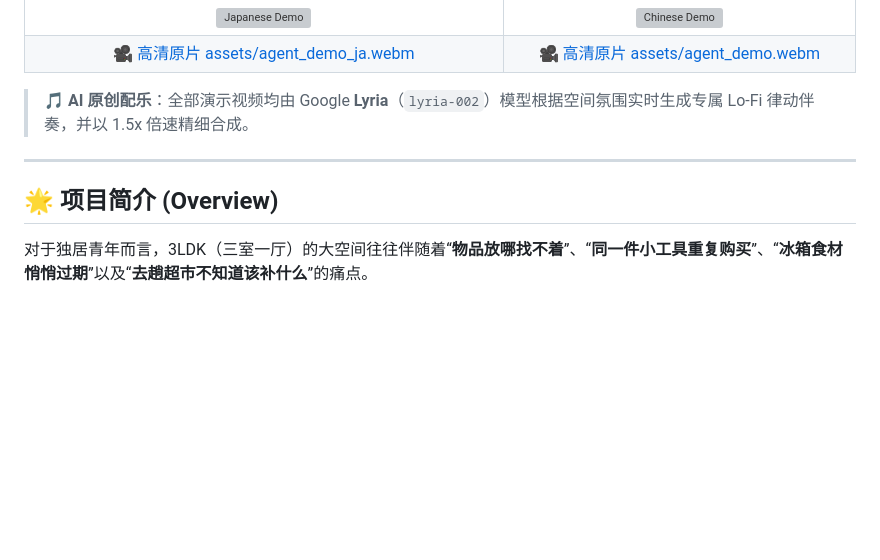
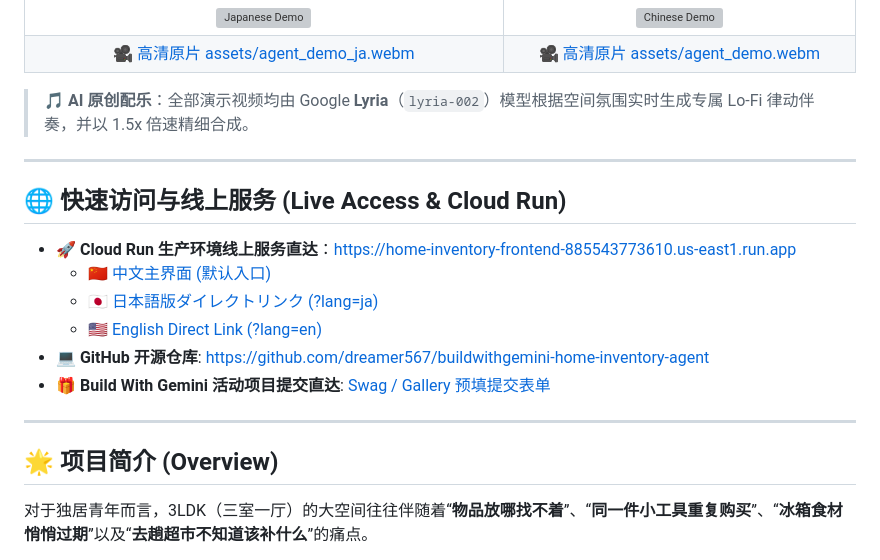
Before and after one commit to dreamer567/buildwithgemini-home-inventory-agent, a Markdown page: README.md, the part around the change. GitHub-like rendering; blank space fills up the shorter version; grey boxes are pictures that could not be loaded.

Commit message:
docs: add prominent Live Access, Cloud Run service URL, and Swag form links to README

```diff
--- a/README.md
+++ b/README.md
@@ -13,7 +13,19 @@
 
 ---
 
+## 🌐 快速访问与线上服务 (Live Access & Cloud Run)
+
+- 🚀 **Cloud Run 生产环境线上服务直达**：[https://home-inventory-frontend-885543773610.us-east1.run.app](https://home-inventory-frontend-885543773610.us-east1.run.app)
+  - 🇨🇳 [中文主界面 (默认入口)](https://home-inventory-frontend-885543773610.us-east1.run.app)
+  - 🇯🇵 [日本語版ダイレクトリンク (?lang=ja)](https://home-inventory-frontend-885543773610.us-east1.run.app/?lang=ja)
+  - 🇺🇸 [English Direct Link (?lang=en)](https://home-inventory-frontend-885543773610.us-east1.run.app/?lang=en)
+- 💻 **GitHub 开源仓库**: [https://github.com/dreamer567/buildwithgemini-home-inventory-agent](https://github.com/dreamer567/buildwithgemini-home-inventory-agent)
+- 🎁 **Build With Gemini 活动项目提交直达**: [Swag / Gallery 预填提交表单](https://docs.google.com/forms/d/e/1FAIpQLSfvbIUMrHLf2iUYVgQkr981unQwuLdigLB7yJp3VdtYH85Dzw/viewform?usp=pp_url&entry.896374137=https%3A%2F%2Fgithub.com%2Fdreamer567%2Fbuildwithgemini-home-inventory-agent&entry.339694639=home-inventory-agent&entry.82550013=A%20conversational%20agent%20that%20helps%20solo%20dwellers%20manage%20household%20assets%2C%20grocery%20freshness%2C%20and%20shopping%20replenishment%20with%20a%20catalog%20of%203LDK%20home%20items%20and%20pantry%20stock.)
+
+---
+
 ## 🌟 项目简介 (Overview)
+
 
 对于独居青年而言，3LDK（三室一厅）的大空间往往伴随着“**物品放哪找不着**”、“**同一件小工具重复购买**”、“**冰箱食材悄悄过期**”以及“**去趟超市不知道该补什么**”的痛点。
 
```
